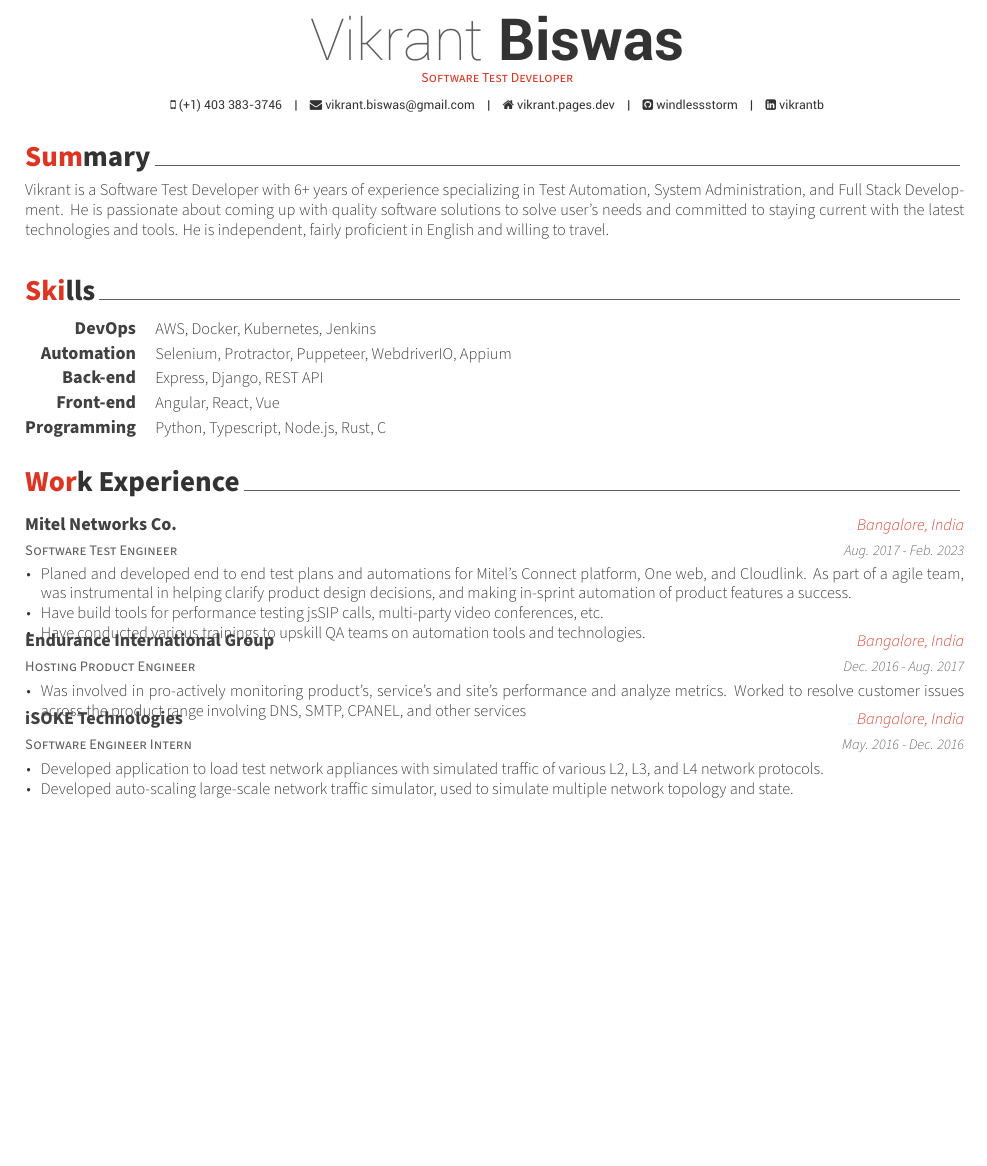
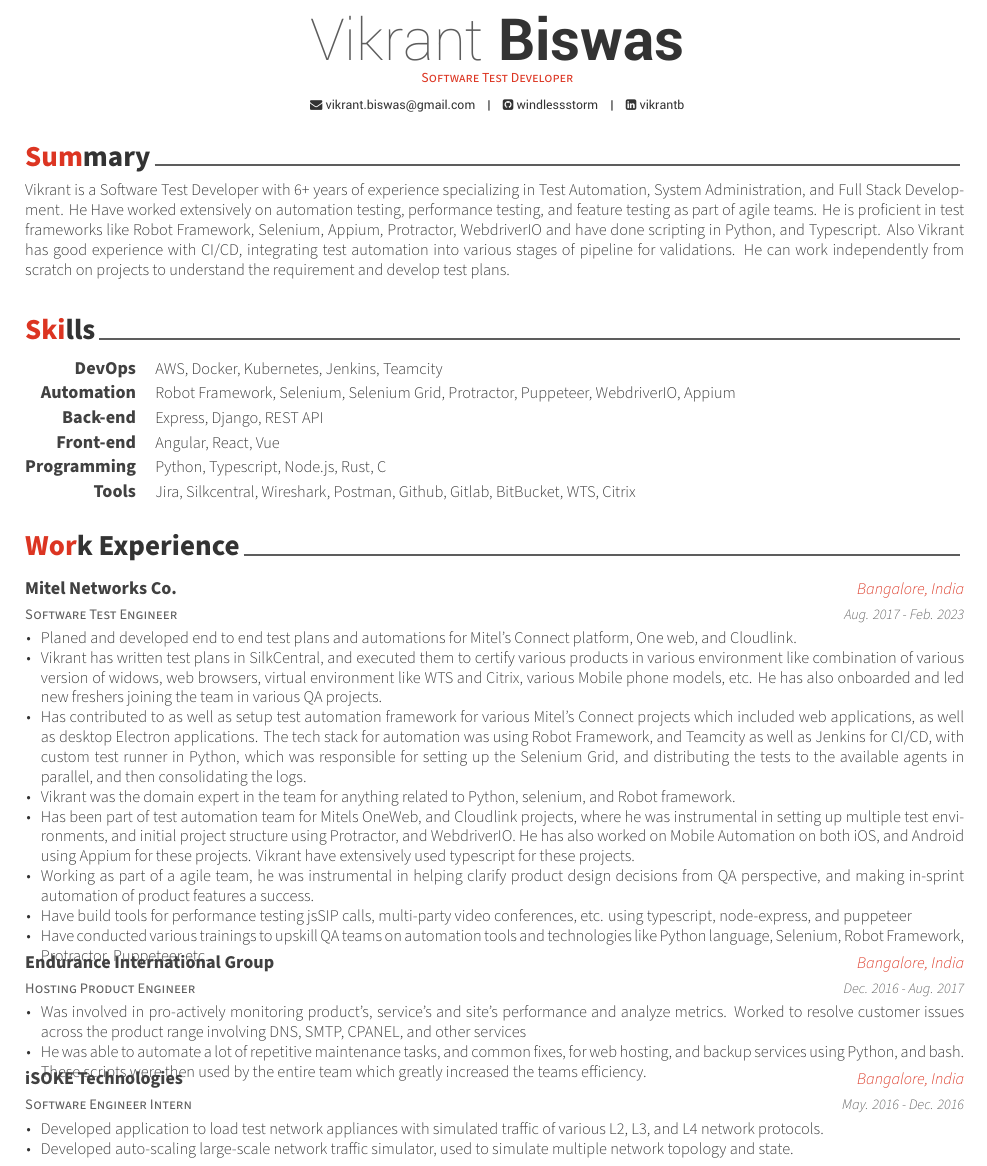
Before and after one commit to windlessStorm/My_Resume, a LaTeX CV (resume.tex, which reads resume/experience.tex, resume/skills.tex, resume/summary.tex): part of the page before the commit and part of page 1 of 2 after it, cut so that both start at the same text, the shorter picture padded with empty space. Compiled offline with XeLaTeX.

Commit message:
python robot test cv

```diff
--- a/resume.tex
+++ b/resume.tex
@@ -56,9 +56,9 @@
 \name{Vikrant}{Biswas}
 \position{Software Test Developer}
 % \address{339 13 Avenue Southwest APT 314, Calgary, AB T2R 0K3, Canada}
-\mobile{(+1) 403 383-3746}
+% \mobile{(+1) 403 383-3746}
 \email{vikrant.biswas@gmail.com}
-\homepage{vikrant.pages.dev}
+% \homepage{vikrant.pages.dev}
 \github{windlessstorm}
 \linkedin{vikrantb}
 % \gitlab{gitlab-id}
--- a/resume/experience.tex
+++ b/resume/experience.tex
@@ -17,9 +17,14 @@
     {Aug. 2017 - Feb. 2023} % Date(s)
     {
       \begin{cvitems} % Description(s) of tasks/responsibilities
-        \item { Planed and developed end to end test plans and automations for Mitel's Connect platform, One web, and Cloudlink. As part of a agile team, was instrumental in helping clarify product design decisions, and making in-sprint automation of product features a success. }
-        \item { Have build tools for performance testing jsSIP calls, multi-party video conferences, etc. }
-        \item { Have conducted various trainings to upskill QA teams on automation tools and technologies. }
+        \item { Planed and developed end to end test plans and automations for Mitel's Connect platform, One web, and Cloudlink. }
+        \item { Vikrant has written test plans in SilkCentral, and executed them to certify various products in various environment like combination of various version of widows, web browsers, virtual environment like WTS and Citrix, various Mobile phone models, etc. He has also onboarded and led new freshers joining the team in various QA projects. }
+        \item { Has contributed to as well as setup test automation framework for various Mitel's Connect projects which included web applications, as well as desktop Electron applications. The tech stack for automation was using Robot Framework, and Teamcity as well as Jenkins for CI/CD, with custom test runner in Python, which was responsible for setting up the Selenium Grid, and distributing the tests to the available agents in parallel, and then consolidating the logs. }
+        \item { Vikrant was the domain expert in the team for anything related to Python, selenium, and Robot framework. }
+        \item { Has been part of test automation team for Mitels OneWeb, and Cloudlink projects, where he was instrumental in setting up multiple test environments, and initial project structure using Protractor, and WebdriverIO. He has also worked on Mobile Automation on both iOS, and Android using Appium for these projects. Vikrant have extensively used typescript for these projects.}
+        \item { Working as part of a agile team, he was instrumental in helping clarify product design decisions from QA perspective, and making in-sprint automation of product features a success. }
+        \item { Have build tools for performance testing jsSIP calls, multi-party video conferences, etc. using typescript, node-express, and puppeteer }
+        \item { Have conducted various trainings to upskill QA teams on automation tools and technologies like Python language, Selenium, Robot Framework, Protractor, Puppeteer etc. }
       \end{cvitems}
     }
 
@@ -31,7 +36,8 @@
     {Dec. 2016 - Aug. 2017} % Date(s)
     {
       \begin{cvitems} % Description(s) of tasks/responsibilities
-        \item {Was involved in pro-actively monitoring product's, service's and site's performance and analyze metrics. Worked to resolve customer issues across the product range involving DNS, SMTP, CPANEL, and other services}
+        \item { Was involved in pro-actively monitoring product's, service's and site's performance and analyze metrics. Worked to resolve customer issues across the product range involving DNS, SMTP, CPANEL, and other services }
+        \item { He was able to automate a lot of repetitive maintenance tasks, and common fixes, for web hosting, and backup services using Python, and bash. These scripts were then used by the entire team which greatly increased the teams efficiency. }
       \end{cvitems}
     }
 
--- a/resume/skills.tex
+++ b/resume/skills.tex
@@ -12,12 +12,12 @@
 %---------------------------------------------------------
   \cvskill
     {DevOps} % Category
-    {AWS, Docker, Kubernetes, Jenkins} % Skills
+    {AWS, Docker, Kubernetes, Jenkins, Teamcity} % Skills
 
 %---------------------------------------------------------
     \cvskill
     {Automation} % Category
-    {Selenium, Protractor, Puppeteer, WebdriverIO, Appium } % Skills
+    {Robot Framework, Selenium, Selenium Grid, Protractor, Puppeteer, WebdriverIO, Appium } % Skills
 
 %---------------------------------------------------------
   \cvskill
@@ -35,4 +35,9 @@
     {Python, Typescript, Node.js, Rust, C} % Skills
 
 %---------------------------------------------------------
+  \cvskill
+	{Tools} % Category
+	{Jira, Silkcentral, Wireshark, Postman, Github, Gitlab, BitBucket, WTS, Citrix } % Skills
+
+%---------------------------------------------------------
 \end{cvskills}
--- a/resume/summary.tex
+++ b/resume/summary.tex
@@ -10,5 +10,5 @@
 \begin{cvparagraph}
 
 %---------------------------------------------------------
-Vikrant is a Software Test Developer with 6+ years of experience specializing in Test Automation, System Administration, and Full Stack Development. He is passionate about coming up with quality software solutions to solve user's needs and committed to staying current with the latest technologies and tools. He is independent, fairly proficient in English and willing to travel.
+Vikrant is a Software Test Developer with 6+ years of experience specializing in Test Automation, System Administration, and Full Stack Development. He Have worked extensively on automation testing, performance testing, and feature testing as part of agile teams. He is proficient in test frameworks like Robot Framework, Selenium, Appium, Protractor, WebdriverIO and have done scripting in Python, and Typescript. Also Vikrant has good experience with CI/CD, integrating test automation into various stages of pipeline for validations. He can work independently from scratch on projects to understand the requirement and develop test plans.
 \end{cvparagraph}
```
Also changed, not shown: resume.pdf.
